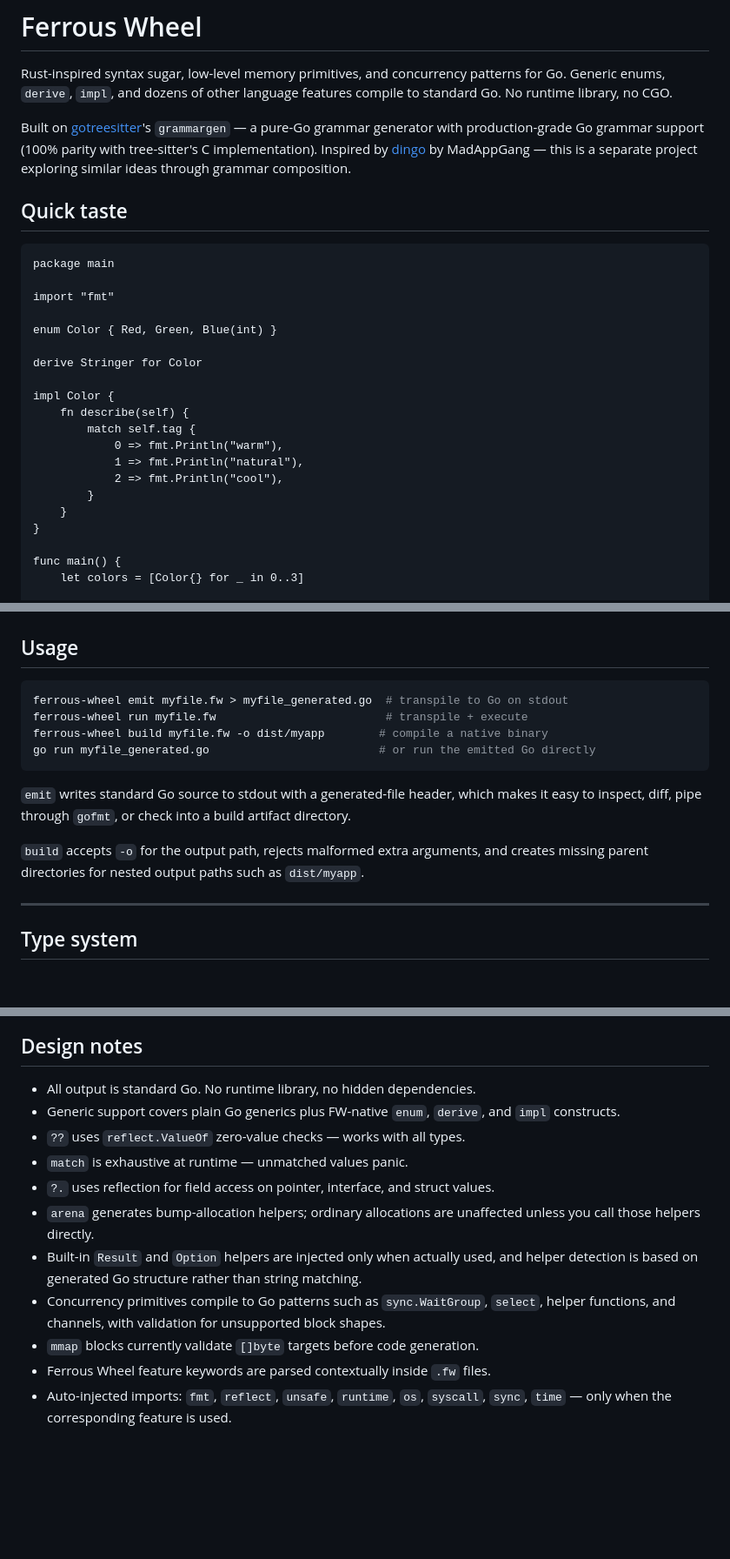
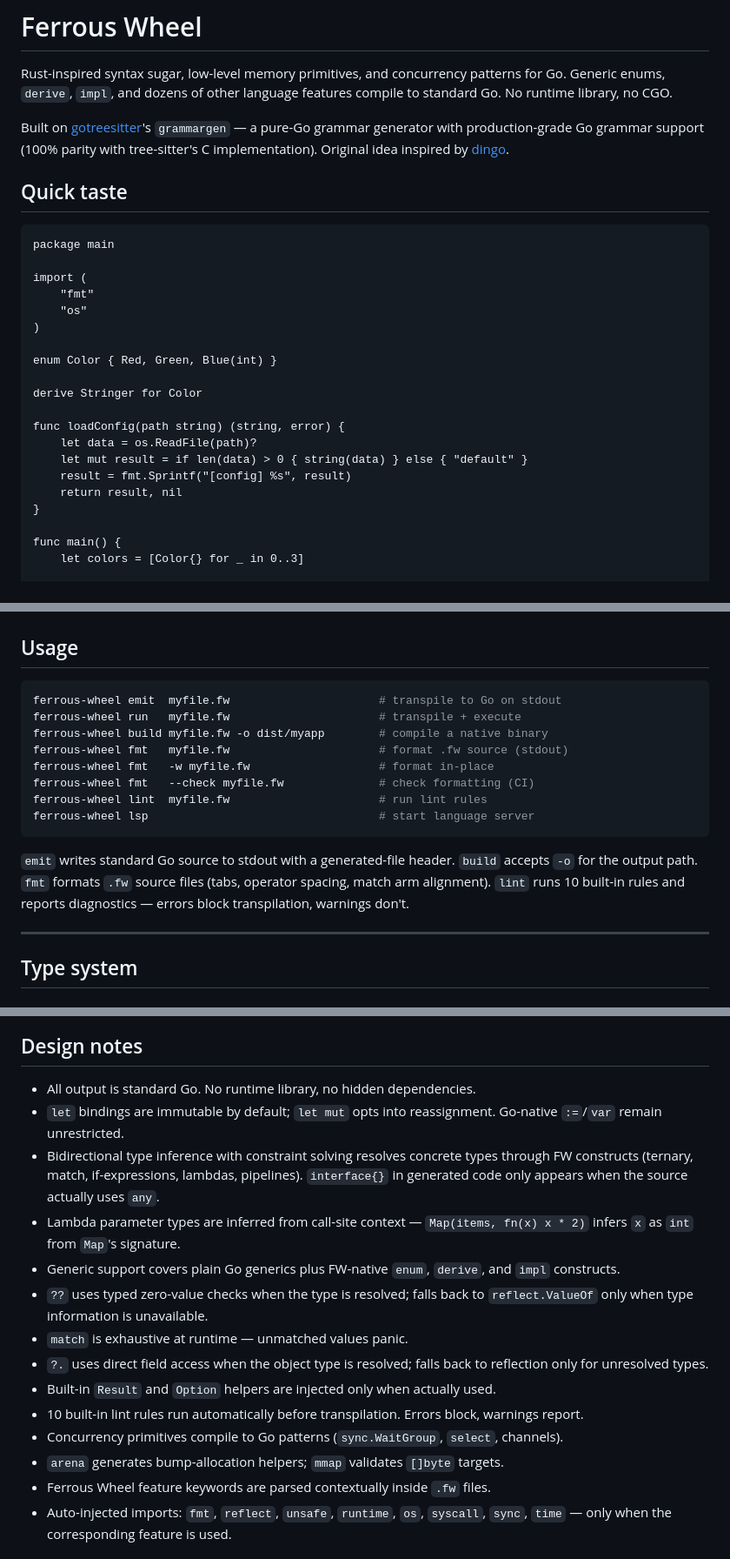
Before and after one commit to odvcencio/ferrous-wheel, a Markdown page: README.md, 3 parts joined by grey strips. Shown at 87% size. Drawn GitHub-style; blank space fills up the shorter version.

````diff
--- a/README.md
+++ b/README.md
@@ -2,27 +2,27 @@
 
 Rust-inspired syntax sugar, low-level memory primitives, and concurrency patterns for Go. Generic enums, `derive`, `impl`, and dozens of other language features compile to standard Go. No runtime library, no CGO.
 
-Built on [gotreesitter](https://github.com/odvcencio/gotreesitter)'s `grammargen` — a pure-Go grammar generator with production-grade Go grammar support (100% parity with tree-sitter's C implementation). Inspired by [dingo](https://github.com/MadAppGang/dingo) by MadAppGang — this is a separate project exploring similar ideas through grammar composition.
+Built on [gotreesitter](https://github.com/odvcencio/gotreesitter)'s `grammargen` — a pure-Go grammar generator with production-grade Go grammar support (100% parity with tree-sitter's C implementation). Original idea inspired by [dingo](https://github.com/MadAppGang/dingo).
 
 ## Quick taste
 
 ```fw
 package main
 
-import "fmt"
+import (
+    "fmt"
+    "os"
+)
 
 enum Color { Red, Green, Blue(int) }
 
 derive Stringer for Color
 
-impl Color {
-    fn describe(self) {
-        match self.tag {
-            0 => fmt.Println("warm"),
-            1 => fmt.Println("natural"),
-            2 => fmt.Println("cool"),
-        }
-    }
+func loadConfig(path string) (string, error) {
+    let data = os.ReadFile(path)?
+    let mut result = if len(data) > 0 { string(data) } else { "default" }
+    result = fmt.Sprintf("[config] %s", result)
+    return result, nil
 }
 
 func main() {
@@ -48,15 +48,17 @@ go install github.com/odvcencio/ferrous-wheel/cmd/ferrous-wheel@latest
 ## Usage
 
 ```bash
-ferrous-wheel emit myfile.fw > myfile_generated.go  # transpile to Go on stdout
-ferrous-wheel run myfile.fw                         # transpile + execute
+ferrous-wheel emit  myfile.fw                      # transpile to Go on stdout
+ferrous-wheel run   myfile.fw                      # transpile + execute
 ferrous-wheel build myfile.fw -o dist/myapp        # compile a native binary
-go run myfile_generated.go                         # or run the emitted Go directly
+ferrous-wheel fmt   myfile.fw                      # format .fw source (stdout)
+ferrous-wheel fmt   -w myfile.fw                   # format in-place
+ferrous-wheel fmt   --check myfile.fw              # check formatting (CI)
+ferrous-wheel lint  myfile.fw                      # run lint rules
+ferrous-wheel lsp                                  # start language server
 ```
 
-`emit` writes standard Go source to stdout with a generated-file header, which makes it easy to inspect, diff, pipe through `gofmt`, or check into a build artifact directory.
-
-`build` accepts `-o` for the output path, rejects malformed extra arguments, and creates missing parent directories for nested output paths such as `dist/myapp`.
+`emit` writes standard Go source to stdout with a generated-file header. `build` accepts `-o` for the output path. `fmt` formats `.fw` source files (tabs, operator spacing, match arm alignment). `lint` runs 10 built-in rules and reports diagnostics — errors block transpilation, warnings don't.
 
 ---
 
@@ -631,14 +645,17 @@ func processCSV(path string) []Record {
 ## Design notes
 
 - All output is standard Go. No runtime library, no hidden dependencies.
+- `let` bindings are immutable by default; `let mut` opts into reassignment. Go-native `:=`/`var` remain unrestricted.
+- Bidirectional type inference with constraint solving resolves concrete types through FW constructs (ternary, match, if-expressions, lambdas, pipelines). `interface{}` in generated code only appears when the source actually uses `any`.
+- Lambda parameter types are inferred from call-site context — `Map(items, fn(x) x * 2)` infers `x` as `int` from `Map`'s signature.
 - Generic support covers plain Go generics plus FW-native `enum`, `derive`, and `impl` constructs.
-- `??` uses `reflect.ValueOf` zero-value checks — works with all types.
+- `??` uses typed zero-value checks when the type is resolved; falls back to `reflect.ValueOf` only when type information is unavailable.
 - `match` is exhaustive at runtime — unmatched values panic.
-- `?.` uses reflection for field access on pointer, interface, and struct values.
-- `arena` generates bump-allocation helpers; ordinary allocations are unaffected unless you call those helpers directly.
-- Built-in `Result` and `Option` helpers are injected only when actually used, and helper detection is based on generated Go structure rather than string matching.
-- Concurrency primitives compile to Go patterns such as `sync.WaitGroup`, `select`, helper functions, and channels, with validation for unsupported block shapes.
-- `mmap` blocks currently validate `[]byte` targets before code generation.
+- `?.` uses direct field access when the object type is resolved; falls back to reflection only for unresolved types.
+- Built-in `Result` and `Option` helpers are injected only when actually used.
+- 10 built-in lint rules run automatically before transpilation. Errors block, warnings report.
+- Concurrency primitives compile to Go patterns (`sync.WaitGroup`, `select`, channels).
+- `arena` generates bump-allocation helpers; `mmap` validates `[]byte` targets.
 - Ferrous Wheel feature keywords are parsed contextually inside `.fw` files.
 - Auto-injected imports: `fmt`, `reflect`, `unsafe`, `runtime`, `os`, `syscall`, `sync`, `time` — only when the corresponding feature is used.
 
````
Also changed, not shown: other parts of README.md (+18 -6 lines), CHANGELOG.md (added, +61 -0 lines).
